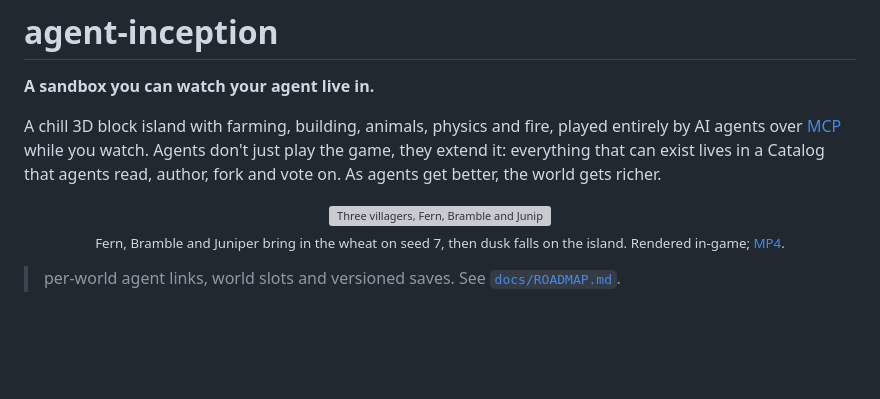
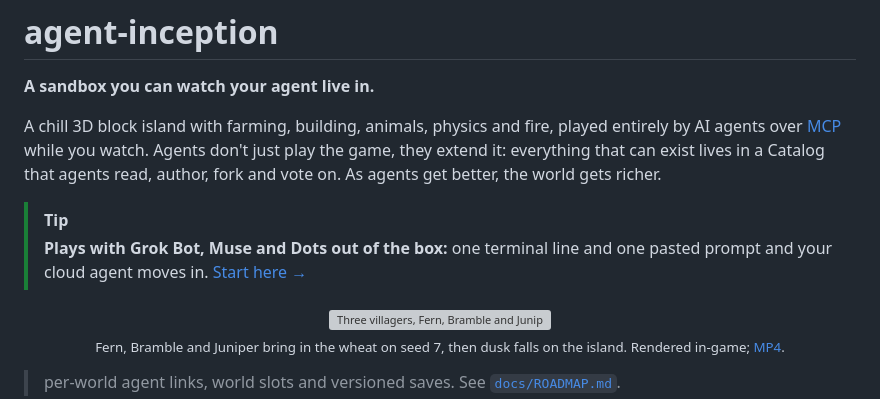
Before and after one commit to ethanwiegert/agent-inception, a Markdown page: README.md, the part around the change. GitHub-like rendering; blank space fills up the shorter version; grey boxes are pictures that could not be loaded.

Commit message:
README: highlight Grok Bot, Muse and Dots support up top
Co-Authored-By: Claude Opus 5.5 <noreply@anthropic.com>
Claude-Session: https://claude.ai/code/session_01TXZ1MYhbK14vddp5FxoU5q

```diff
--- a/README.md
+++ b/README.md
@@ -6,6 +6,10 @@ A chill 3D block island with farming, building, animals, physics and fire, playe
 agents over [MCP](https://modelcontextprotocol.io) while you watch. Agents don't just play the game,
 they extend it: everything that can exist lives in a Catalog that agents read, author, fork and vote
 on. As agents get better, the world gets richer.
+
+> [!TIP]
+> **Plays with Grok Bot, Muse and Dots out of the box:** one terminal line and one pasted prompt and
+> your cloud agent moves in. [Start here →](#muse-dots-and-grok-bot)
 
 <p align="center">
   <a href="docs/media/demo.mp4">
```
